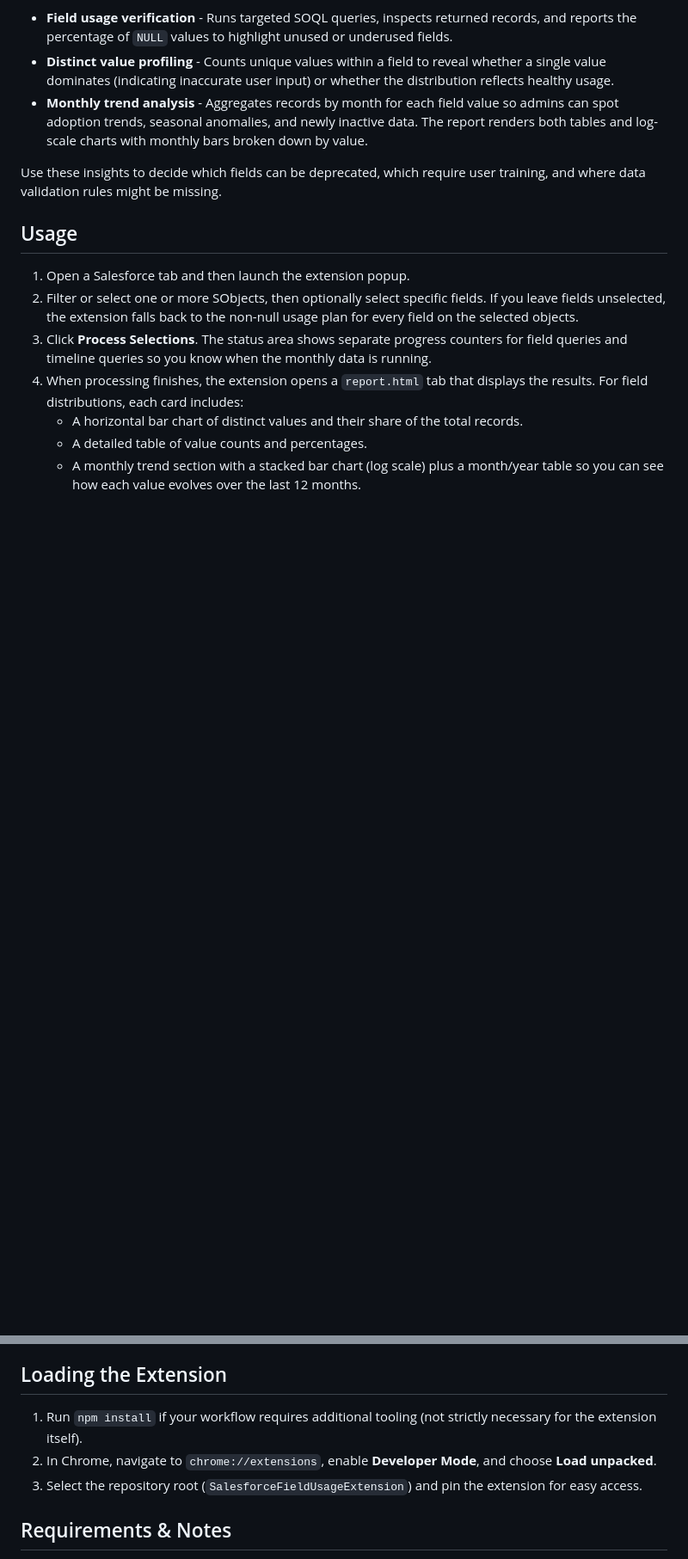
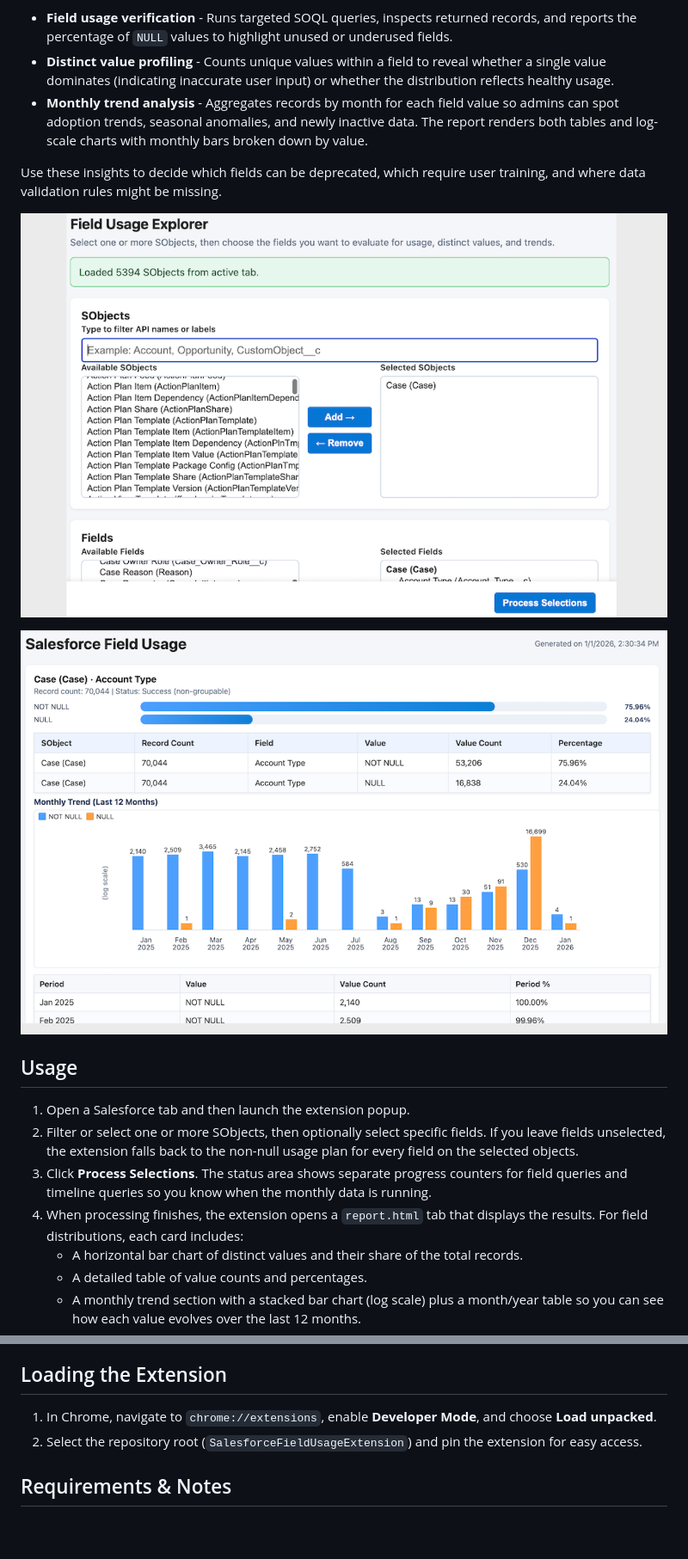
Before and after one commit to Fernando-Fernandez/SalesforceFieldUsageExtension, a Markdown page: README.md, 2 parts joined by grey strips. Shown: that part at 86% size. GitHub-like rendering; pictures changed too: images/Salesforce Field Usage Report1.png (added), images/Salesforce Field Usage Report2.png (added); blank space fills up the shorter version.

```diff
--- a/README.md
+++ b/README.md
@@ -9,6 +9,10 @@ This browser extension helps Salesforce administrators understand how their org
 
 Use these insights to decide which fields can be deprecated, which require user training, and where data validation rules might be missing.
 
+![Salesforce Field Usage summary report with field distributions](images/Salesforce%20Field%20Usage%20Report1.png)
+
+![Salesforce Field Usage report detail showing charts, tables, and timeline](images/Salesforce%20Field%20Usage%20Report2.png)
+
 ## Usage
 1. Open a Salesforce tab and then launch the extension popup.
 2. Filter or select one or more SObjects, then optionally select specific fields. If you leave fields unselected, the extension falls back to the non-null usage plan for every field on the selected objects.
@@ -19,9 +23,8 @@ Use these insights to decide which fields can be deprecated, which require user
    - A monthly trend section with a stacked bar chart (log scale) plus a month/year table so you can see how each value evolves over the last 12 months.
 
 ## Loading the Extension
-1. Run `npm install` if your workflow requires additional tooling (not strictly necessary for the extension itself).
-2. In Chrome, navigate to `chrome://extensions`, enable **Developer Mode**, and choose **Load unpacked**.
-3. Select the repository root (`SalesforceFieldUsageExtension`) and pin the extension for easy access.
+1. In Chrome, navigate to `chrome://extensions`, enable **Developer Mode**, and choose **Load unpacked**.
+2. Select the repository root (`SalesforceFieldUsageExtension`) and pin the extension for easy access.
 
 ## Requirements & Notes
 - You must already be authenticated in the Salesforce tab you query; the background service worker reuses the current session.
```
Also changed, not shown: 1 other file.
